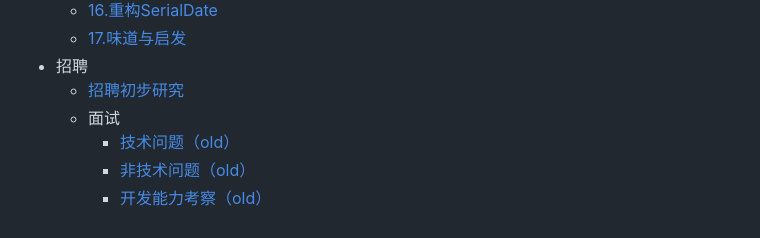
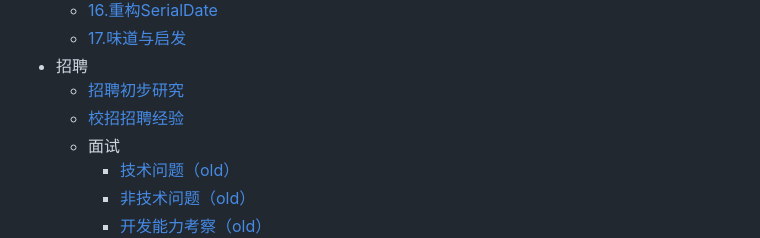
Before and after one commit to SeakyNote/seakynote, a Markdown page: SUMMARY.md, the part around the change. Rendered like a GitHub page.

```diff
--- a/SUMMARY.md
+++ b/SUMMARY.md
@@ -94,6 +94,7 @@
   + [17.味道与启发](CleanCode/17.味道与启发.md)
 * 招聘
   + [招聘初步研究](recruit/招聘初步研究.md)
+  + [校招招聘经验](recruit/校招招聘经验.md)
   + 面试
     - [技术问题（old）](recruit/技术问题（old）.md)
     - [非技术问题（old）](recruit/非技术问题（old）.md)
```
Also changed, not shown: recruit/校招招聘经验.md (added, +3 -0 lines).
